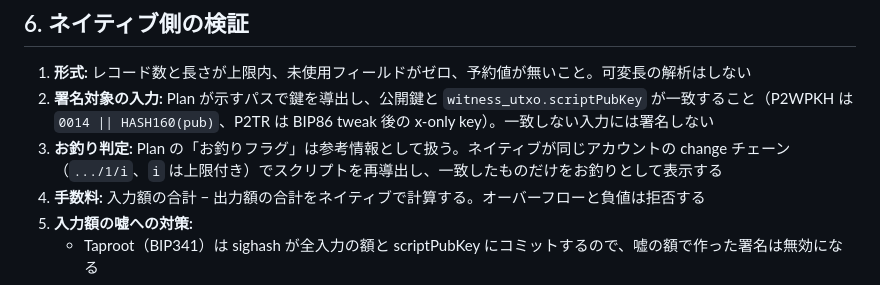
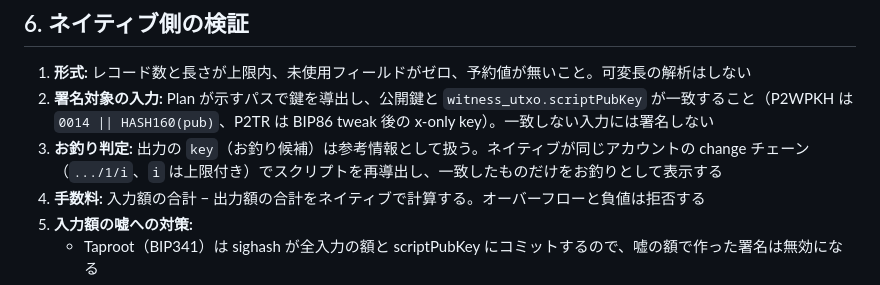
Before and after one commit to habakan/jitsu-in-pico, a Markdown page: docs/architecture-b.md, the part around the change. Drawn GitHub-style.

Commit message:
docs: お釣り判定の記述を Plan の構造体に合わせる
存在しないフラグを参照していたため

```diff
--- a/docs/architecture-b.md
+++ b/docs/architecture-b.md
@@ -74,7 +74,7 @@ parser.wasm が元 PSBT と違う Plan を出しても、ユーザーが見る
 
 1. **形式:** レコード数と長さが上限内、未使用フィールドがゼロ、予約値が無いこと。可変長の解析はしない
 2. **署名対象の入力:** Plan が示すパスで鍵を導出し、公開鍵と `witness_utxo.scriptPubKey` が一致すること（P2WPKH は `0014 || HASH160(pub)`、P2TR は BIP86 tweak 後の x-only key）。一致しない入力には署名しない
-3. **お釣り判定:** Plan の「お釣りフラグ」は参考情報として扱う。ネイティブが同じアカウントの change チェーン（`.../1/i`、`i` は上限付き）でスクリプトを再導出し、一致したものだけをお釣りとして表示する
+3. **お釣り判定:** 出力の `key`（お釣り候補）は参考情報として扱う。ネイティブが同じアカウントの change チェーン（`.../1/i`、`i` は上限付き）でスクリプトを再導出し、一致したものだけをお釣りとして表示する
 4. **手数料:** 入力額の合計 − 出力額の合計をネイティブで計算する。オーバーフローと負値は拒否する
 5. **入力額の嘘への対策:**
    - Taproot（BIP341）は sighash が全入力の額と scriptPubKey にコミットするので、嘘の額で作った署名は無効になる
```
